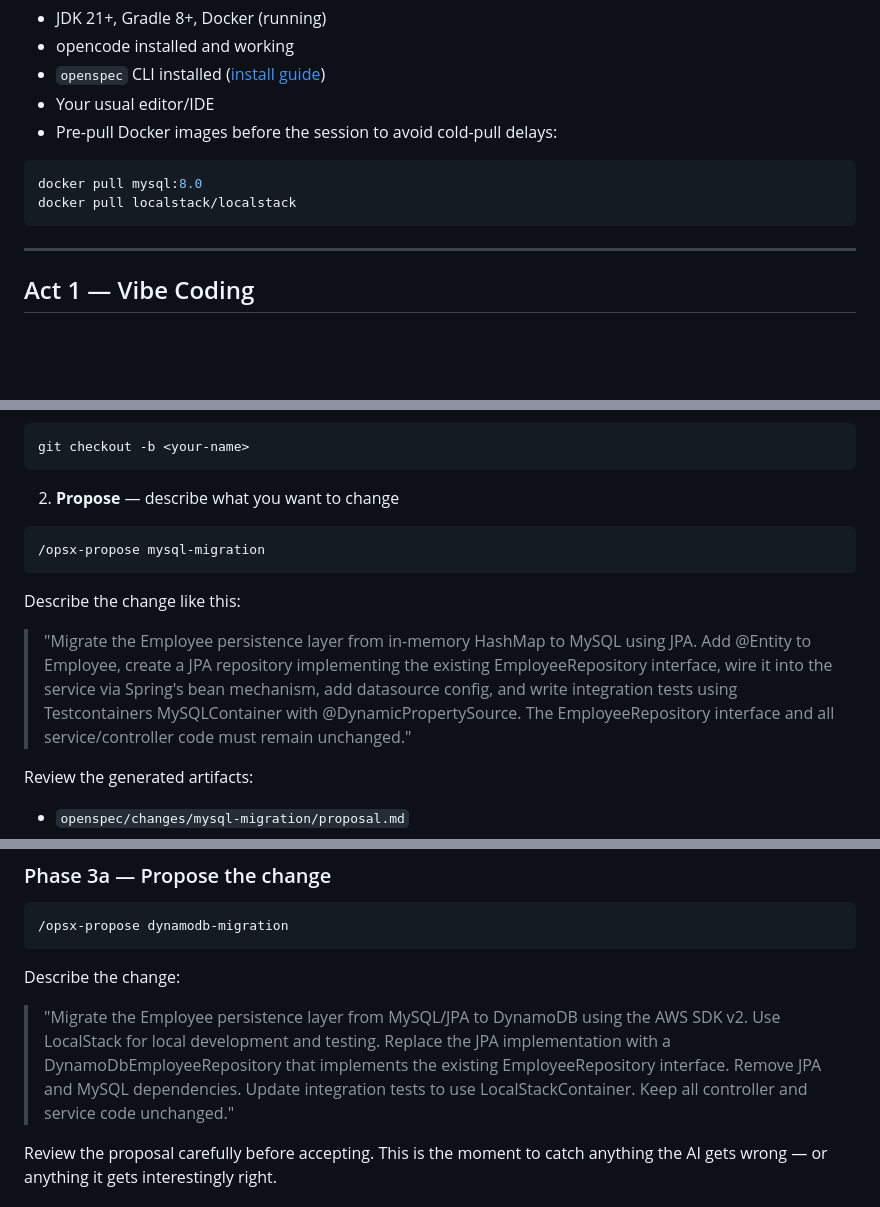
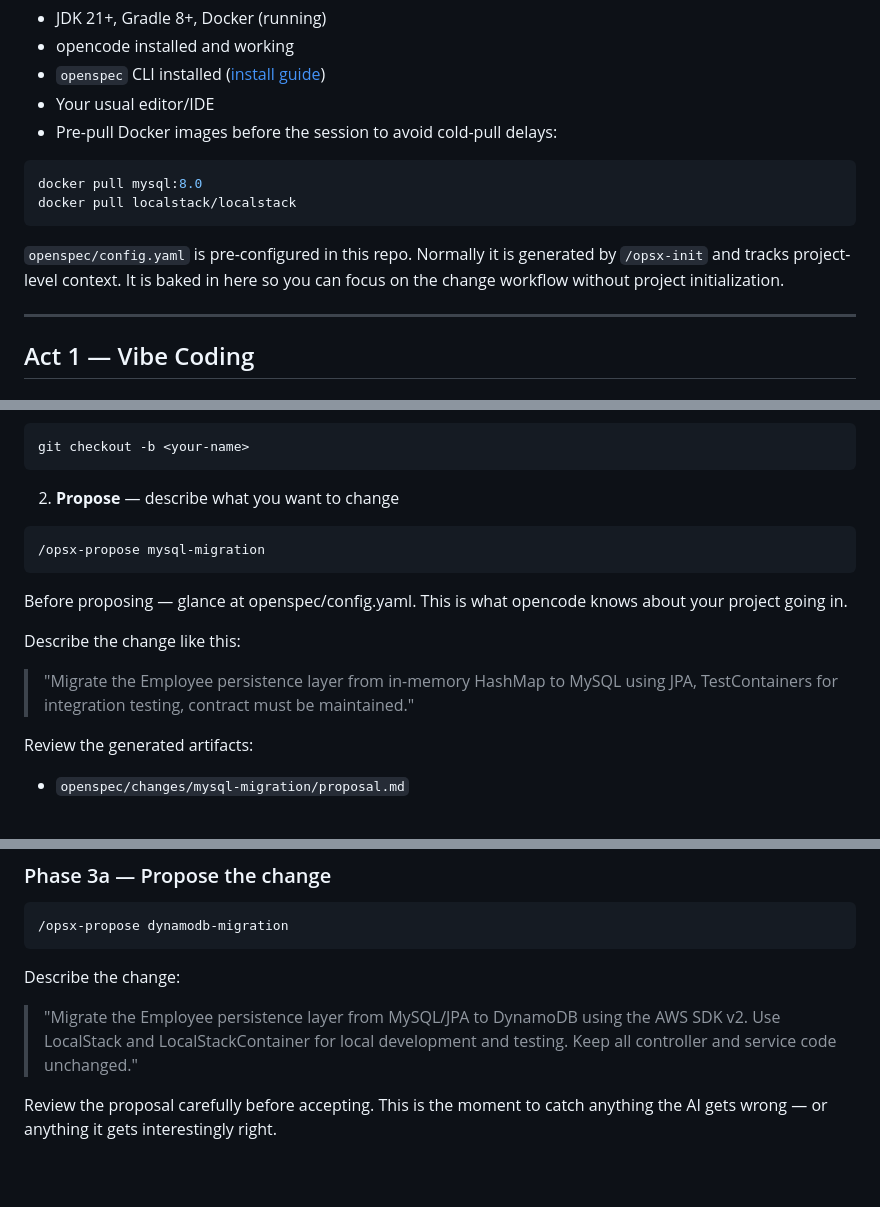
Before and after one commit to itbhp/openspec-playground, a Markdown page: README.md, 3 parts joined by grey strips. Drawn GitHub-style; blank space fills up the shorter version.

Commit message:
fix: add clarification on config.yaml and why it's already there.
also generalize the prompts for proposal, add a bit of variance.

````diff
--- a/README.md
+++ b/README.md
@@ -45,6 +45,10 @@ The domain (Employee CRUD) never changes. The persistence does. That's the point
 docker pull mysql:8.0
 docker pull localstack/localstack
 ```
+
+`openspec/config.yaml` is pre-configured in this repo. Normally it is generated by `/opsx-init` and
+tracks project-level context.
+It is baked in here so you can focus on the change workflow without project initialization.
 
 ---
 
@@ -94,9 +98,11 @@ git checkout -b <your-name>
 /opsx-propose mysql-migration
 ```
 
+Before proposing — glance at openspec/config.yaml. This is what opencode knows about your project going in.
+
 Describe the change like this:
 
-> "Migrate the Employee persistence layer from in-memory HashMap to MySQL using JPA. Add @Entity to Employee, create a JPA repository implementing the existing EmployeeRepository interface, wire it into the service via Spring's bean mechanism, add datasource config, and write integration tests using Testcontainers MySQLContainer with @DynamicPropertySource. The EmployeeRepository interface and all service/controller code must remain unchanged."
+> "Migrate the Employee persistence layer from in-memory HashMap to MySQL using JPA, TestContainers for integration testing, contract must be maintained."
 
 Review the generated artifacts:
 - `openspec/changes/mysql-migration/proposal.md`
@@ -164,7 +170,7 @@ Use the archived MySQL change as context to drive a second persistence migration
 
 Describe the change:
 
-> "Migrate the Employee persistence layer from MySQL/JPA to DynamoDB using the AWS SDK v2. Use LocalStack for local development and testing. Replace the JPA implementation with a DynamoDbEmployeeRepository that implements the existing EmployeeRepository interface. Remove JPA and MySQL dependencies. Update integration tests to use LocalStackContainer. Keep all controller and service code unchanged."
+> "Migrate the Employee persistence layer from MySQL/JPA to DynamoDB using the AWS SDK v2. Use LocalStack and LocalStackContainer for local development and testing. Keep all controller and service code unchanged."
 
 Review the proposal carefully before accepting. This is the moment to catch anything the AI gets wrong — or anything it gets interestingly right.
 
````
Also changed, not shown: other parts of README.md (+1 -1 lines).
